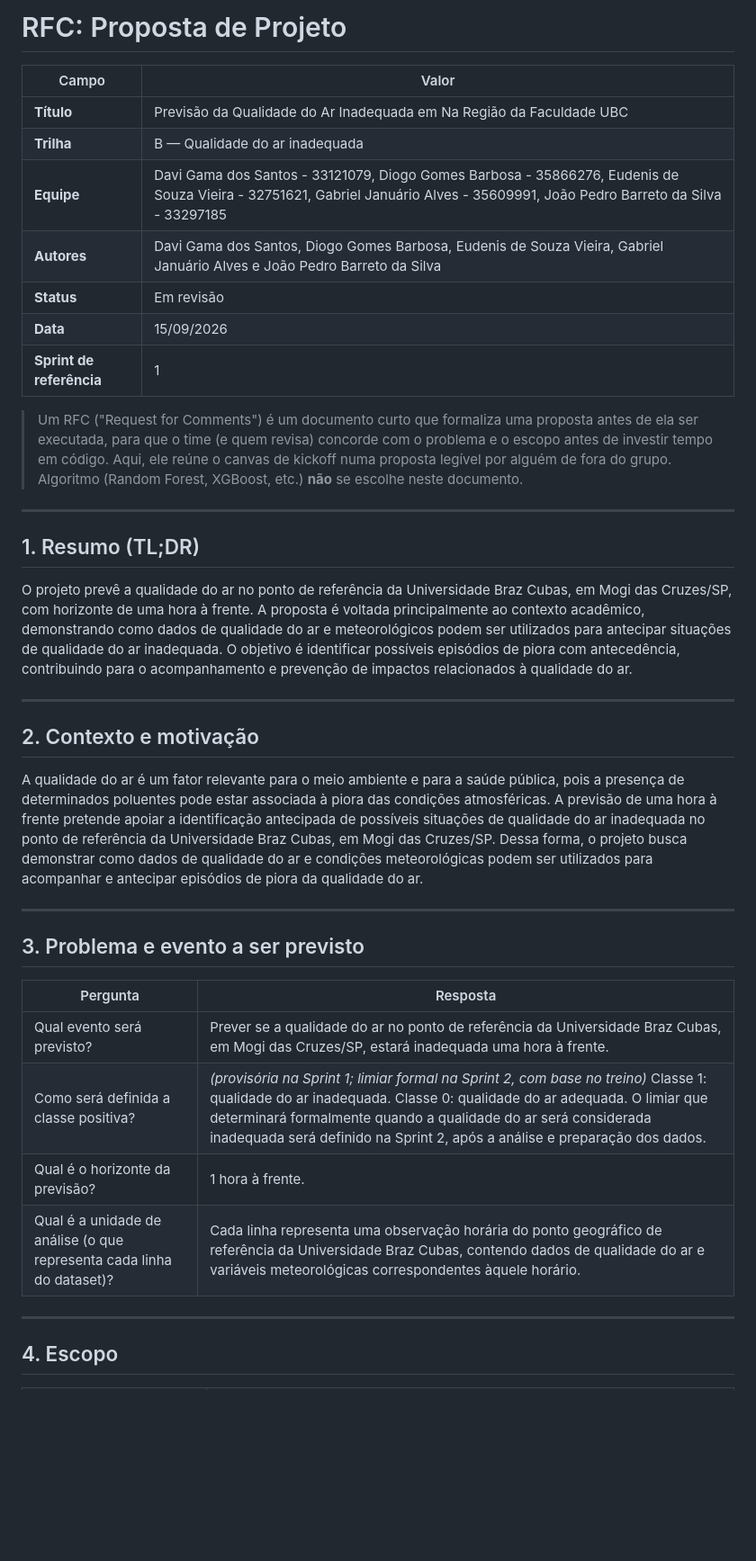
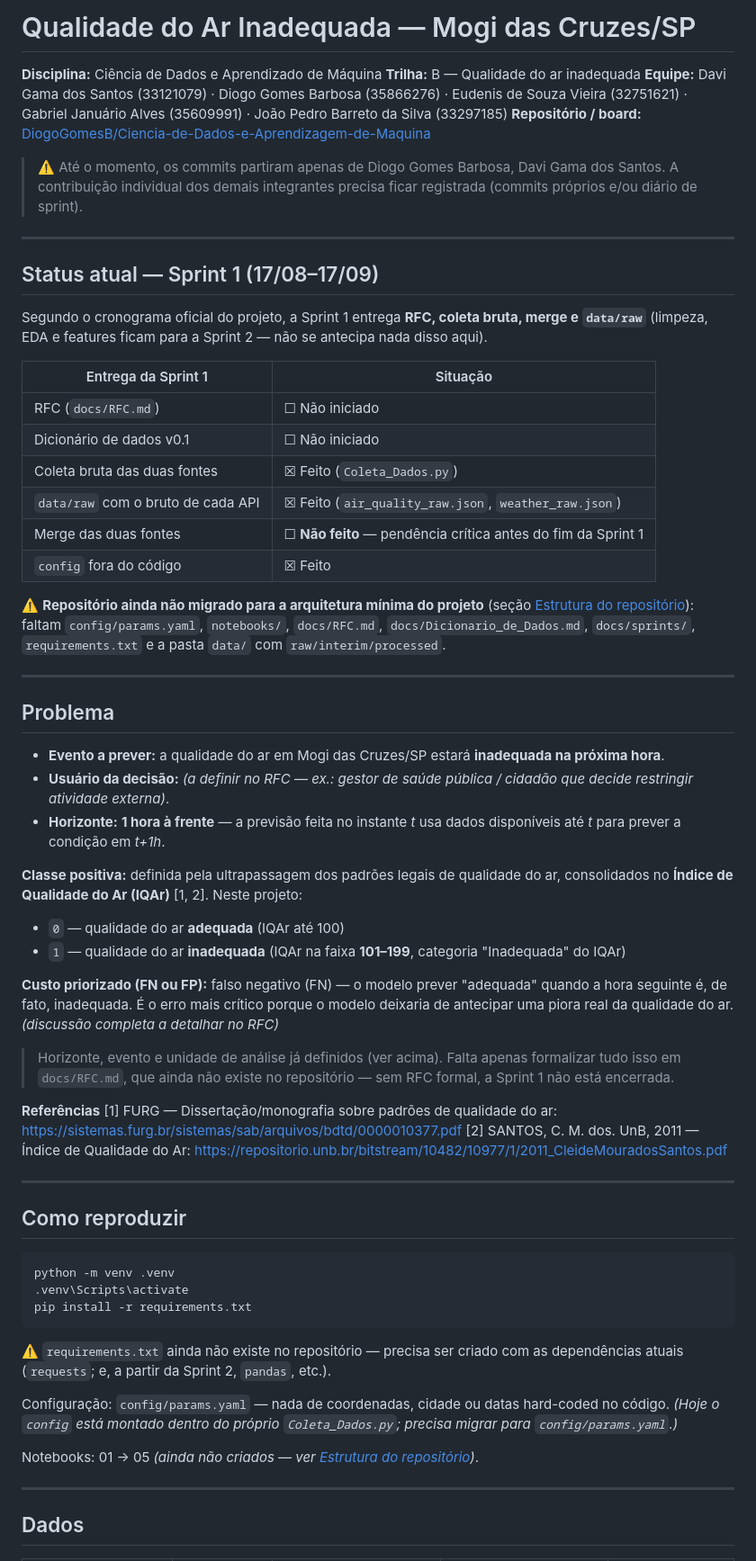
Before and after one commit to DiogoGomesB/Ciencia-de-Dados-e-Aprendizagem-de-Maquina, a Markdown page: RFC_Proposta_de_Projeto_Template.md, the part around one of its changes. Shown at 90% size. GitHub-like rendering; blank space fills up the shorter version.

````diff
--- a/RFC_Proposta_de_Projeto_Template.md
+++ b/RFC_Proposta_de_Projeto_Template.md
@@ -1,43 +1,66 @@
-# RFC: Proposta de Projeto
+# Qualidade do Ar Inadequada — Mogi das Cruzes/SP
 
-| Campo | Valor |
-|---|---|
-| **Título** | Previsão da Qualidade do Ar Inadequada em Na Região da Faculdade UBC |
-| **Trilha** | B — Qualidade do ar inadequada |
-| **Equipe** | Davi Gama dos Santos - 33121079, Diogo Gomes Barbosa	- 35866276, Eudenis de Souza Vieira - 32751621, Gabriel Januário Alves - 35609991, João Pedro Barreto da Silva - 33297185 |
-| **Autores** | Davi Gama dos Santos, Diogo Gomes Barbosa, Eudenis de Souza Vieira, Gabriel Januário Alves e João Pedro Barreto da Silva |
-| **Status** | Em revisão |
-| **Data** | 15/09/2026 |
-| **Sprint de referência** | 1 |
+**Disciplina:** Ciência de Dados e Aprendizado de Máquina
+**Trilha:** B — Qualidade do ar inadequada
+**Equipe:** Davi Gama dos Santos (33121079) · Diogo Gomes Barbosa (35866276) · Eudenis de Souza Vieira (32751621) · Gabriel Januário Alves (35609991) · João Pedro Barreto da Silva (33297185)
+**Repositório / board:** [DiogoGomesB/Ciencia-de-Dados-e-Aprendizagem-de-Maquina](https://github.com/DiogoGomesB/Ciencia-de-Dados-e-Aprendizagem-de-Maquina)
 
-> Um RFC ("Request for Comments") é um documento curto que formaliza uma proposta antes de ela ser executada, para que o time (e quem revisa) concorde com o problema e o escopo antes de investir tempo em código. Aqui, ele reúne o canvas de kickoff numa proposta legível por alguém de fora do grupo. Algoritmo (Random Forest, XGBoost, etc.) **não** se escolhe neste documento.
+> ⚠️ Até o momento, os commits partiram apenas de Diogo Gomes Barbosa, Davi Gama dos Santos. A contribuição individual dos demais integrantes precisa ficar registrada (commits próprios e/ou diário de sprint).
 
 ---
 
-## 1. Resumo (TL;DR)
+## Status atual — Sprint 1 (17/08–17/09)
 
-O projeto prevê a qualidade do ar no ponto de referência da Universidade Braz Cubas, em Mogi das Cruzes/SP, com horizonte de uma hora à frente.
-A proposta é voltada principalmente ao contexto acadêmico, demonstrando como dados de qualidade do ar e meteorológicos podem ser utilizados para antecipar situações de qualidade do ar inadequada.
-O objetivo é identificar possíveis episódios de piora com antecedência, contribuindo para o acompanhamento e prevenção de impactos relacionados à qualidade do ar.
+Segundo o cronograma oficial do projeto, a Sprint 1 entrega **RFC, coleta bruta, merge e `data/raw`** (limpeza, EDA e features ficam para a Sprint 2 — não se antecipa nada disso aqui).
+
+| Entrega da Sprint 1 | Situação |
+|---|---|
+| RFC (`docs/RFC.md`) | ☐ Não iniciado |
+| Dicionário de dados v0.1 | ☐ Não iniciado |
+| Coleta bruta das duas fontes | ☒ Feito (`Coleta_Dados.py`) |
+| `data/raw` com o bruto de cada API | ☒ Feito (`air_quality_raw.json`, `weather_raw.json`) |
+| Merge das duas fontes | ☐ **Não feito** — pendência crítica antes do fim da Sprint 1 |
+| `config` fora do código | ☒ Feito |
+
+⚠️ **Repositório ainda não migrado para a arquitetura mínima do projeto** (seção [Estrutura do repositório](#estrutura-do-repositório)): faltam `config/params.yaml`, `notebooks/`, `docs/RFC.md`, `docs/Dicionario_de_Dados.md`, `docs/sprints/`, `requirements.txt` e a pasta `data/` com `raw/interim/processed`.
 
 ---
 
-## 2. Contexto e motivação
+## Problema
 
-A qualidade do ar é um fator relevante para o meio ambiente e para a saúde pública, pois a presença de determinados poluentes pode estar associada à piora das condições atmosféricas. A previsão de uma hora à frente pretende apoiar a identificação antecipada de possíveis situações de qualidade do ar inadequada no ponto de referência da Universidade Braz Cubas, em Mogi das Cruzes/SP. Dessa forma, o projeto busca demonstrar como dados de qualidade do ar e condições meteorológicas podem ser utilizados para acompanhar e antecipar episódios de piora da qualidade do ar.
+* **Evento a prever:** a qualidade do ar em Mogi das Cruzes/SP estará **inadequada na próxima hora**.
+* **Usuário da decisão:** *(a definir no RFC — ex.: gestor de saúde pública / cidadão que decide restringir atividade externa)*.
+* **Horizonte:** **1 hora à frente** — a previsão feita no instante *t* usa dados disponíveis até *t* para prever a condição em *t+1h*.
+
+**Classe positiva:** definida pela ultrapassagem dos padrões legais de qualidade do ar, consolidados no **Índice de Qualidade do Ar (IQAr)** [1, 2]. Neste projeto:
+- `0` — qualidade do ar **adequada** (IQAr até 100)
+- `1` — qualidade do ar **inadequada** (IQAr na faixa **101–199**, categoria "Inadequada" do IQAr)
+
+**Custo priorizado (FN ou FP):** falso negativo (FN) — o modelo prever "adequada" quando a hora seguinte é, de fato, inadequada. É o erro mais crítico porque o modelo deixaria de antecipar uma piora real da qualidade do ar. *(discussão completa a detalhar no RFC)*
+
+> Horizonte, evento e unidade de análise já definidos (ver acima). Falta apenas formalizar tudo isso em `docs/RFC.md`, que ainda não existe no repositório — sem RFC formal, a Sprint 1 não está encerrada.
+
+**Referências**
+[1] FURG — Dissertação/monografia sobre padrões de qualidade do ar: https://sistemas.furg.br/sistemas/sab/arquivos/bdtd/0000010377.pdf
+[2] SANTOS, C. M. dos. UnB, 2011 — Índice de Qualidade do Ar: https://repositorio.unb.br/bitstream/10482/10977/1/2011_CleideMouradosSantos.pdf
 
 ---
 
-## 3. Problema e evento a ser previsto
+## Como reproduzir
 
-| Pergunta | Resposta |
-|---|---|
-| Qual evento será previsto? |Prever se a qualidade do ar no ponto de referência da Universidade Braz Cubas, em Mogi das Cruzes/SP, estará inadequada uma hora à frente. |
-| Como será definida a classe positiva?  |*(provisória na Sprint 1; limiar formal na Sprint 2, com base no treino)* Classe 1: qualidade do ar inadequada. Classe 0: qualidade do ar adequada. O limiar que determinará formalmente quando a qualidade do ar será considerada inadequada será definido na Sprint 2, após a análise e preparação dos dados. |
-| Qual é o horizonte da previsão? |1 hora à frente. |
-| Qual é a unidade de análise (o que representa cada linha do dataset)?  |Cada linha representa uma observação horária do ponto geográfico de referência da Universidade Braz Cubas, contendo dados de qualidade do ar e variáveis meteorológicas correspondentes àquele horário. |
+```bash
+python -m venv .venv
+.venv\Scripts\activate
+pip install -r requirements.txt
+```
+
+⚠️ `requirements.txt` ainda não existe no repositório — precisa ser criado com as dependências atuais (`requests`; e, a partir da Sprint 2, `pandas`, etc.).
+
+Configuração: `config/params.yaml` — nada de coordenadas, cidade ou datas hard-coded no código. *(Hoje o `config` está montado dentro do próprio `Coleta_Dados.py`; precisa migrar para `config/params.yaml`.)*
+
+Notebooks: 01 → 05 *(ainda não criados — ver [Estrutura do repositório](#estrutura-do-repositório))*.
 
 ---
 
-## 4. Escopo
+## Dados
 
````
Also changed, not shown: other parts of RFC_Proposta_de_Projeto_Template.md (+108 -106 lines).
